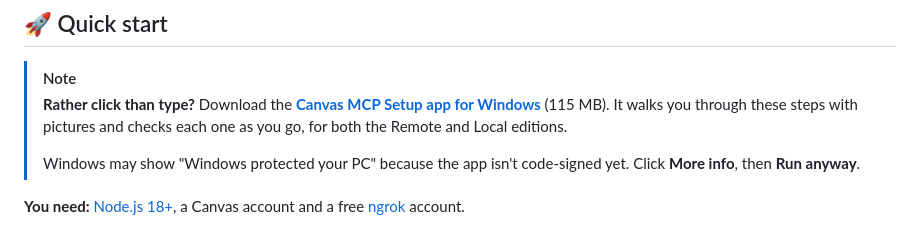
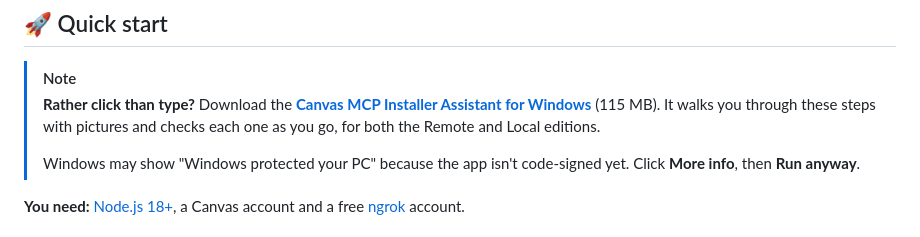
Before and after one commit to Fireiscoolsolo/canvas-lms-mcp-server, a Markdown page: README.md, the part around the change. Drawn GitHub-style.

Commit message:
Use the setup app's new name, Canvas MCP Installer Assistant

```diff
--- a/README.md
+++ b/README.md
@@ -64,7 +64,7 @@
 ## 🚀 Quick start
 
 > [!NOTE]
-> **Rather click than type?** Download the **[Canvas MCP Setup app for Windows](https://github.com/Fireiscoolsolo/canvas-lms-mcp-server/releases/download/v1.1.2/CanvasMCPSetup-Setup-0.1.0.exe)** (115 MB). It walks you through these steps with pictures and checks each one as you go, for both the Remote and Local editions.
+> **Rather click than type?** Download the **[Canvas MCP Installer Assistant for Windows](https://github.com/Fireiscoolsolo/canvas-lms-mcp-server/releases/download/v1.1.2/CanvasMCPSetup-Setup-0.1.0.exe)** (115 MB). It walks you through these steps with pictures and checks each one as you go, for both the Remote and Local editions.
 >
 > Windows may show "Windows protected your PC" because the app isn't code-signed yet. Click **More info**, then **Run anyway**.
 
```
